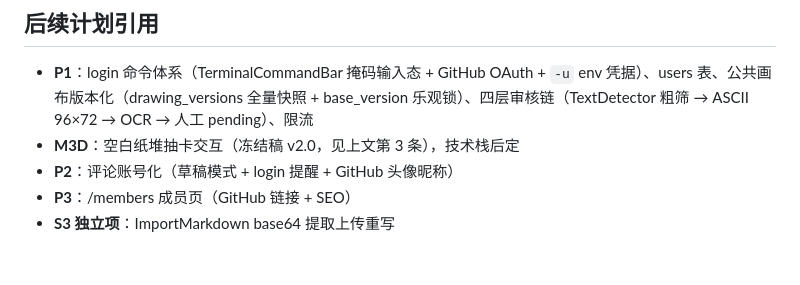
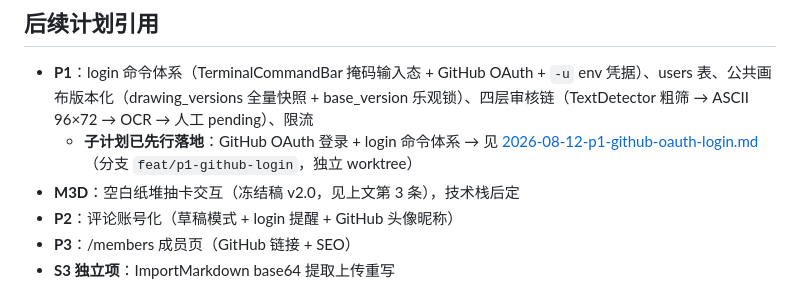
Before and after one commit to HandyWote/MyWebsite, a Markdown page: docs/plans/2026-08-12-paper-drawing-game-p0.md, the part around the change. Drawn GitHub-style; blank space fills up the shorter version.

Commit message:
docs(plan): P1 GitHub OAuth login 子计划, 总计划标注引用

```diff
--- a/docs/plans/2026-08-12-paper-drawing-game-p0.md
+++ b/docs/plans/2026-08-12-paper-drawing-game-p0.md
@@ -179,6 +179,7 @@ export interface GameCenterApi {
 ## 后续计划引用
 
 - **P1**：login 命令体系（TerminalCommandBar 掩码输入态 + GitHub OAuth + `-u` env 凭据）、users 表、公共画布版本化（drawing_versions 全量快照 + base_version 乐观锁）、四层审核链（TextDetector 粗筛 → ASCII 96×72 → OCR → 人工 pending）、限流
+  - **子计划已先行落地**：GitHub OAuth 登录 + login 命令体系 → 见 [2026-08-12-p1-github-oauth-login.md](./2026-08-12-p1-github-oauth-login.md)（分支 `feat/p1-github-login`，独立 worktree）
 - **M3D**：空白纸堆抽卡交互（冻结稿 v2.0，见上文第 3 条），技术栈后定
 - **P2**：评论账号化（草稿模式 + login 提醒 + GitHub 头像昵称）
 - **P3**：/members 成员页（GitHub 链接 + SEO）
```
Also changed, not shown: docs/plans/2026-08-12-p1-github-oauth-login.md (added, +131 -0 lines).
